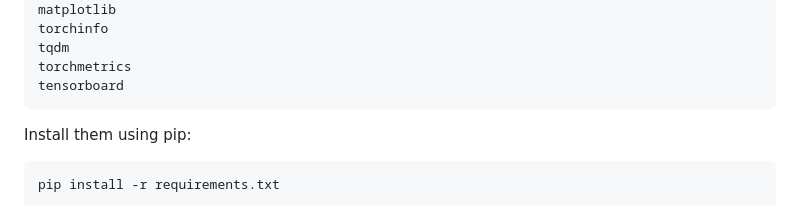
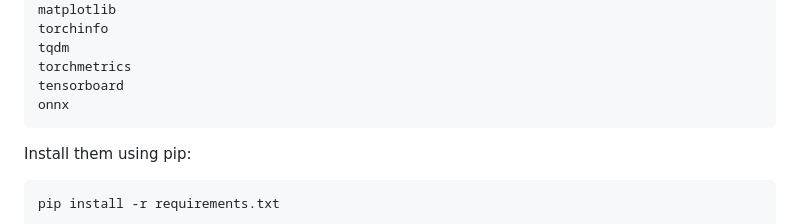
Before and after one commit to gk408829/Geophysical-Full-Waveform-Inversion, a Markdown page: README.md, the part around the change. GitHub-like rendering.

```diff
--- a/README.md
+++ b/README.md
@@ -78,6 +78,7 @@ A `requirements.txt` file can be created with the following contents.
     tqdm
     torchmetrics
     tensorboard
+    onnx
 
 Install them using pip:
 
```
